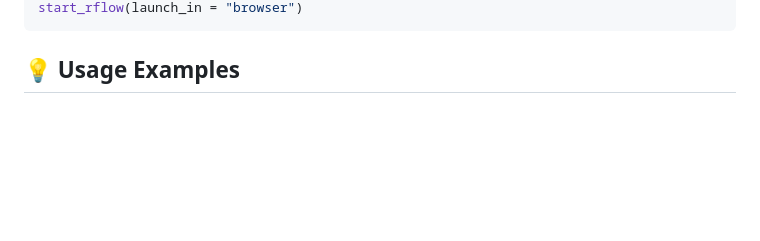
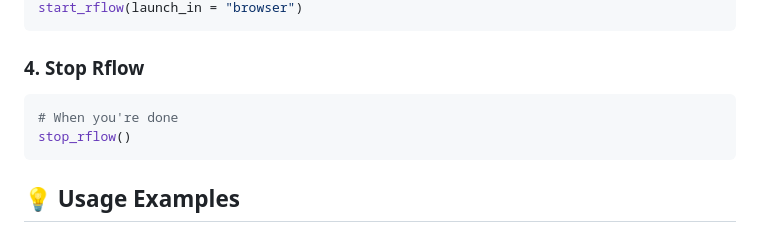
Before and after one commit to carlychery2001/RflowLabs, a Markdown page: README.md, the part around the change printed below. Rendered like a GitHub page; blank space fills up the shorter version.

````diff
--- a/README.md
+++ b/README.md
@@ -63,4 +115,11 @@ start_rflow()
 start_rflow(launch_in = "browser")
+```
+
+### 4. Stop Rflow
+
+```r
+# When you're done
+stop_rflow()
 ```
 
 ## 💡 Usage Examples
````
Also changed, not shown: other parts of README.md (+59 -7 lines).
